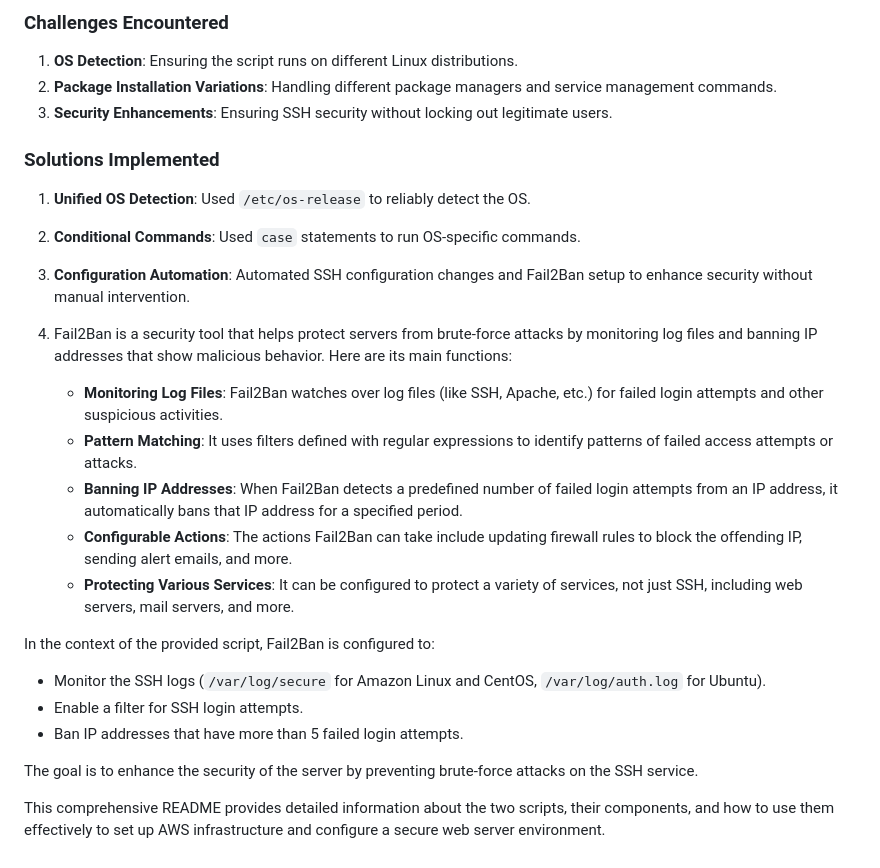
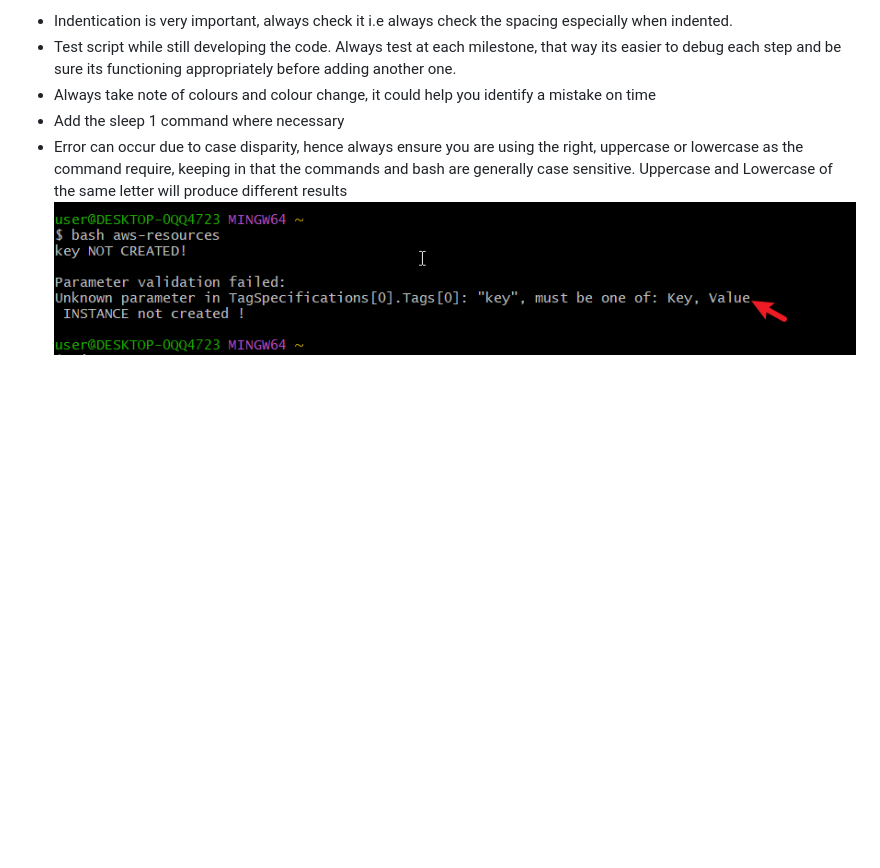
Before and after one commit to Millicentchinelo/Devops_projects, a Markdown page: 05.Automation-Using-Shell-Scripting/README.md, the part around the change printed below. Drawn GitHub-style; blank space fills up the shorter version.

```diff
--- a/05.Automation-Using-Shell-Scripting/README.md
+++ b/05.Automation-Using-Shell-Scripting/README.md
@@ -649,29 +488,7 @@ install_apache
 
-### Challenges Encountered
-
-1. **OS Detection**: Ensuring the script runs on different Linux distributions.
-2. **Package Installation Variations**: Handling different package managers and service management commands.
-3. **Security Enhancements**: Ensuring SSH security without locking out legitimate users.
-
-### Solutions Implemented
-
-1. **Unified OS Detection**: Used `/etc/os-release` to reliably detect the OS.
-2. **Conditional Commands**: Used `case` statements to run OS-specific commands.
-3. **Configuration Automation**: Automated SSH configuration changes and Fail2Ban setup to enhance security without manual intervention.
-4. Fail2Ban is a security tool that helps protect servers from brute-force attacks by monitoring log files and banning IP addresses that show malicious behavior. Here are its main functions:
-
-    - **Monitoring Log Files**: Fail2Ban watches over log files (like SSH, Apache, etc.) for failed login attempts and other suspicious activities.
-    - **Pattern Matching**: It uses filters defined with regular expressions to identify patterns of failed access attempts or attacks.
-    - **Banning IP Addresses**: When Fail2Ban detects a predefined number of failed login attempts from an IP address, it automatically bans that IP address for a specified period.
-    - **Configurable Actions**: The actions Fail2Ban can take include updating firewall rules to block the offending IP, sending alert emails, and more.
-    - **Protecting Various Services**: It can be configured to protect a variety of services, not just SSH, including web servers, mail servers, and more.
-
-In the context of the provided script, Fail2Ban is configured to:
-
-- Monitor the SSH logs (`/var/log/secure` for Amazon Linux and CentOS, `/var/log/auth.log` for Ubuntu).
-- Enable a filter for SSH login attempts.
-- Ban IP addresses that have more than 5 failed login attempts.
-
-The goal is to enhance the security of the server by preventing brute-force attacks on the SSH service.
-
-This comprehensive README provides detailed information about the two scripts, their components, and how to use them effectively to set up AWS infrastructure and configure a secure web server environment.
+- Indentication is very important, always check it i.e always check the spacing especially when indented.
+- Test script while still developing the code. Always test at each milestone, that way its easier to debug each step and be sure its functioning appropriately before adding another one.
+- Always take note of colours and colour change, it could help you identify a mistake on time
+- Add the sleep 1 command where necessary
+- Error can occur due to case disparity, hence always ensure you are using the right, uppercase or lowercase as the command require, keeping in that the commands and bash are generally case sensitive. Uppercase and Lowercase of the same letter will produce different results
+![error](./img/02.errorEc2captalizationerror.png)
```
Also changed, not shown: other parts of 05.Automation-Using-Shell-Scripting/README.md (+3 -164 lines).
